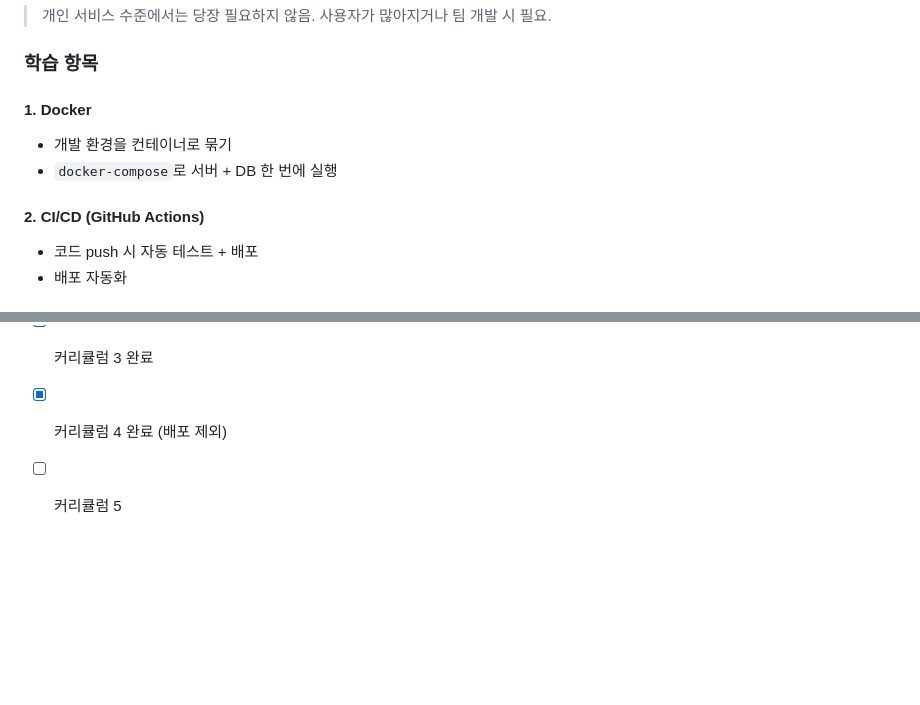
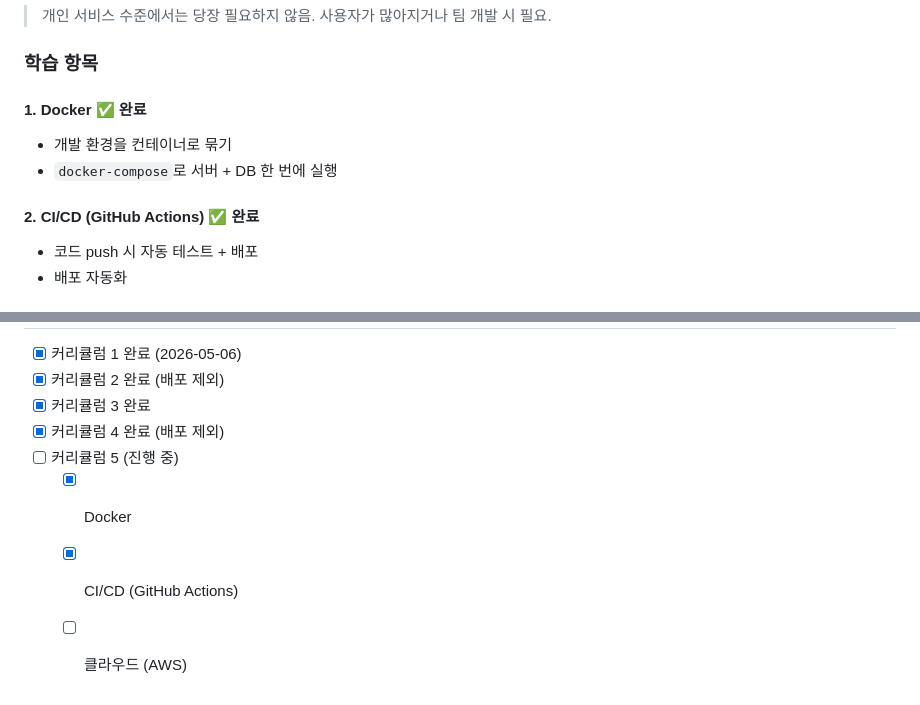
Before and after one commit to Seokho0120/backend-study, a Markdown page: CURRICULUM.md, 2 parts joined by grey strips. Rendered like a GitHub page; blank space fills up the shorter version.

Commit message:
docs: 커리큘럼 5 Docker, CI/CD 완료 상태 업데이트
Co-Authored-By: Claude Sonnet 4.6 <noreply@anthropic.com>

```diff
--- a/CURRICULUM.md
+++ b/CURRICULUM.md
@@ -147,11 +147,11 @@ GET /posts?search=키워드
 
 ### 학습 항목
 
-#### 1. Docker
+#### 1. Docker ✅ 완료
 - 개발 환경을 컨테이너로 묶기
 - `docker-compose`로 서버 + DB 한 번에 실행
 
-#### 2. CI/CD (GitHub Actions)
+#### 2. CI/CD (GitHub Actions) ✅ 완료
 - 코드 push 시 자동 테스트 + 배포
 - 배포 자동화
 
@@ -183,4 +183,7 @@ GET /posts?search=키워드
 - [x] 커리큘럼 2 완료 (배포 제외)
 - [x] 커리큘럼 3 완료
 - [x] 커리큘럼 4 완료 (배포 제외)
-- [ ] 커리큘럼 5
+- [ ] 커리큘럼 5 (진행 중)
+  - [x] Docker
+  - [x] CI/CD (GitHub Actions)
+  - [ ] 클라우드 (AWS)
```
